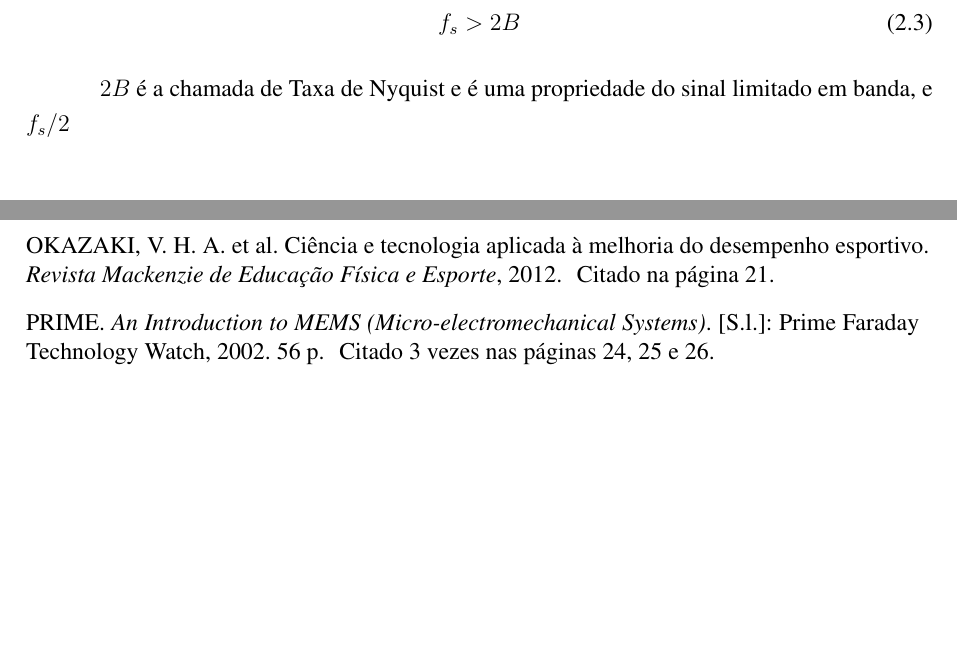
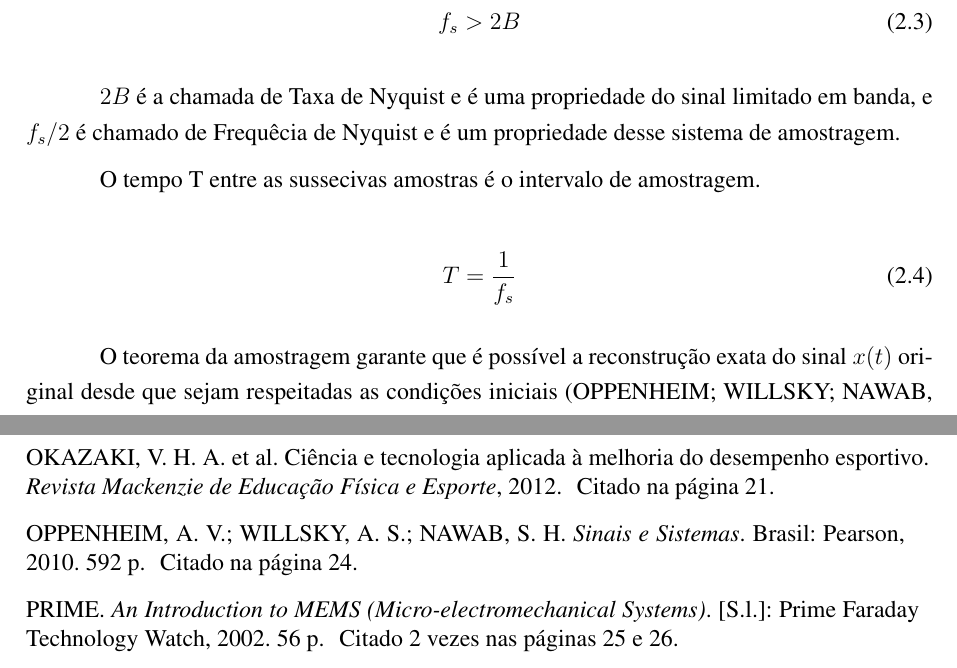
Before and after one commit to EduardoSSR/TCC_IMU_MOCAP, a LaTeX thesis (TCC1_IMU_latex/tcc_imu.tex, which reads TCC1_IMU_latex/editaveis/aspectosgerais.tex): two parts of pages 26 and 54 of 61, joined at a grey line, cut so that both start at the same text, the shorter picture padded with empty space. Compiled offline with pdfLaTeX.

```diff
--- a/TCC1_IMU_latex/editaveis/aspectosgerais.tex
+++ b/TCC1_IMU_latex/editaveis/aspectosgerais.tex
@@ -38,6 +38,18 @@
 f_{s}>2B
 \end{equation}
 
-$2B$ é a chamada de Taxa de Nyquist e é uma propriedade do sinal limitado em banda, e $f_{s}/2$
+$2B$ é a chamada de Taxa de Nyquist e é uma propriedade do sinal limitado em banda, e $f_{s}/2$ é chamado de Frequêcia de Nyquist e é um propriedade desse sistema de amostragem.
+
+O tempo T entre as sussecivas amostras é o intervalo de amostragem.
+
+\begin{equation}
+T=\frac{1}{f_{s}}
+\end{equation}
+
+O teorema da amostragem garante que é possível a reconstrução exata do sinal $ x(t) $ original desde que sejam respeitadas as condições iniciais \cite{willsky2010}.
+
+
+
+
 	\section{MEMS}
 
```
Also changed, not shown: TCC1_IMU_latex/editaveis/aspectosgerais.tex (2 more changed lines).
